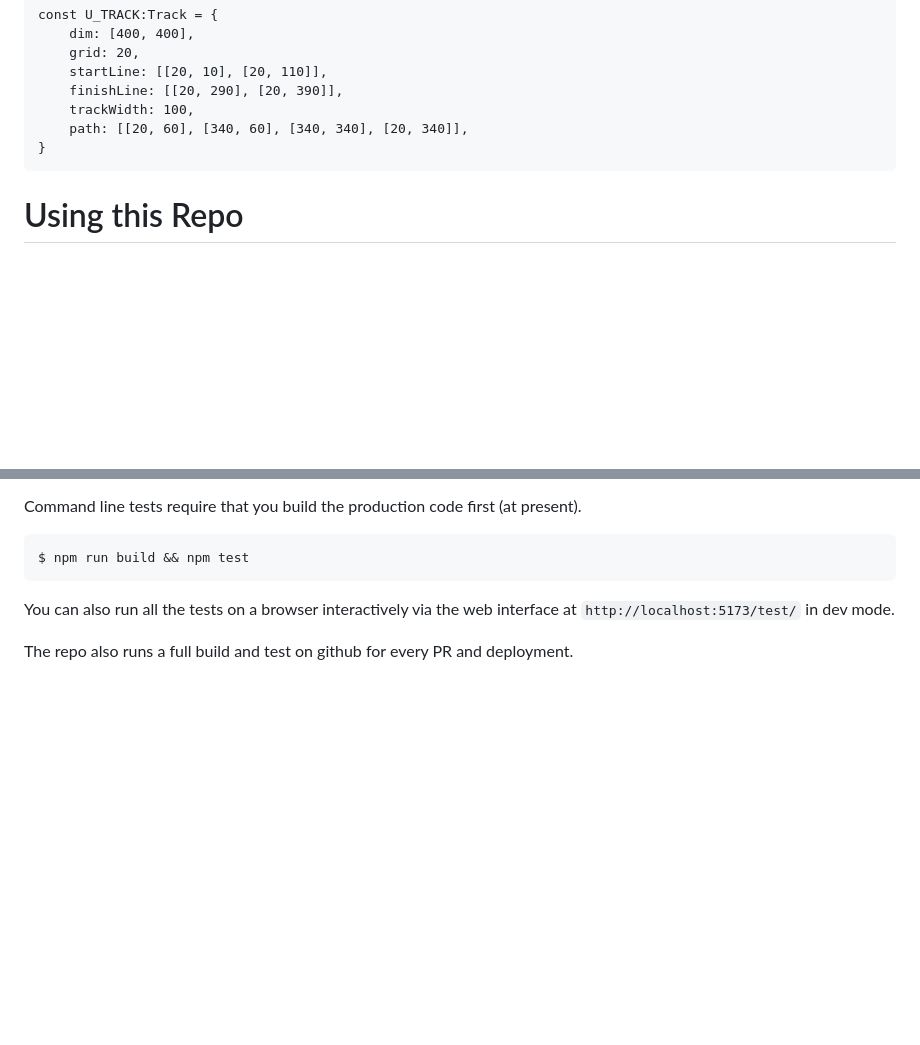
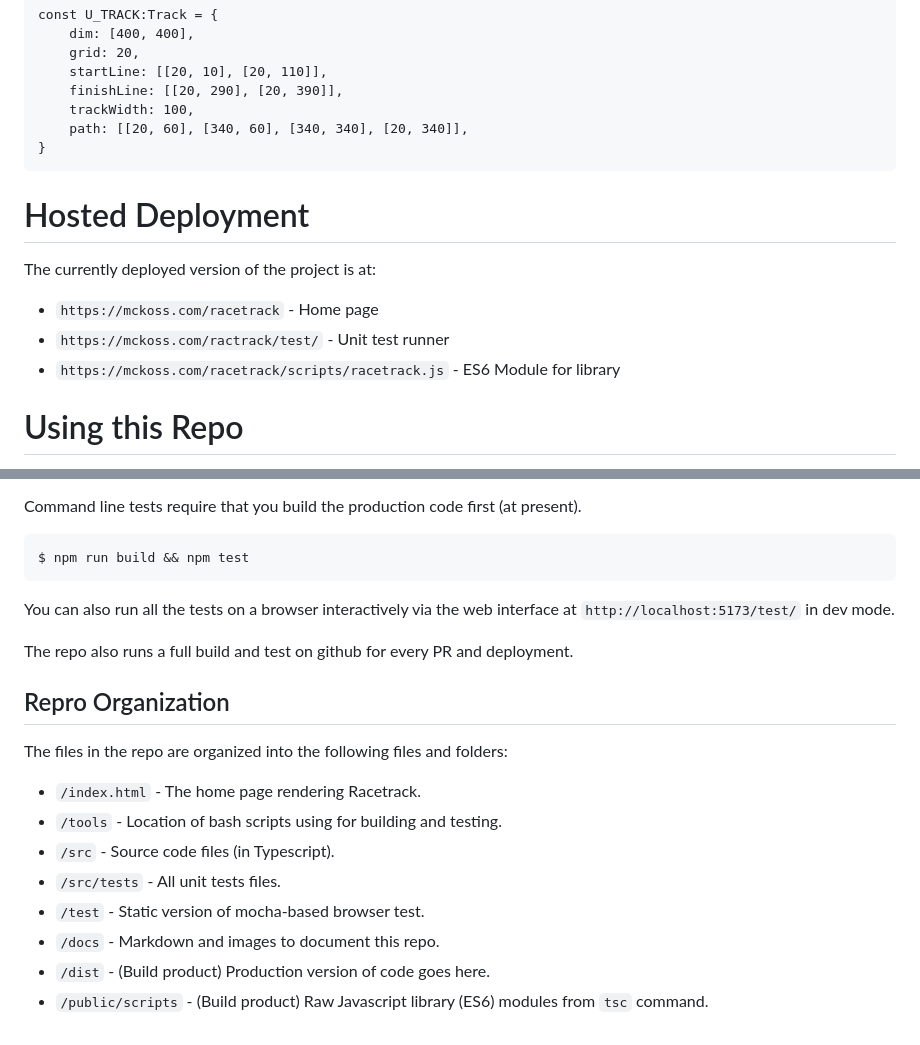
Before and after one commit to mckoss/racetrack, a Markdown page: README.md, 2 parts joined by grey strips. GitHub-like rendering; blank space fills up the shorter version.

Commit message:
Repo organization info

````diff
--- a/README.md
+++ b/README.md
@@ -154,6 +154,14 @@ const U_TRACK:Track = {
 }
 ```
 
+# Hosted Deployment
+
+The currently deployed version of the project is at:
+
+- ```https://mckoss.com/racetrack``` - Home page
+- ```https://mckoss.com/ractrack/test/``` - Unit test runner
+- ```https://mckoss.com/racetrack/scripts/racetrack.js``` - ES6 Module for library
+
 # Using this Repo
 
 Tools used:
@@ -190,3 +198,17 @@ You can also run all the tests on a browser interactively via the web interface
 at ```http://localhost:5173/test/``` in dev mode.
 
 The repo also runs a full build and test on github for every PR and deployment.
+
+## Repro Organization
+
+The files in the repo are organized into the following files and folders:
+
+- ```/index.html``` - The home page rendering Racetrack.
+- ```/tools``` - Location of bash scripts using for building and testing.
+- ```/src``` - Source code files (in Typescript).
+- ```/src/tests``` - All unit tests files.
+- ```/test``` - Static version of mocha-based browser test.
+- ```/docs``` - Markdown and images to document this repo.
+- ```/dist``` - (Build product) Production version of code goes here.
+- ```/public/scripts``` - (Build product) Raw Javascript library (ES6) modules from
+  ```tsc``` command.
````
